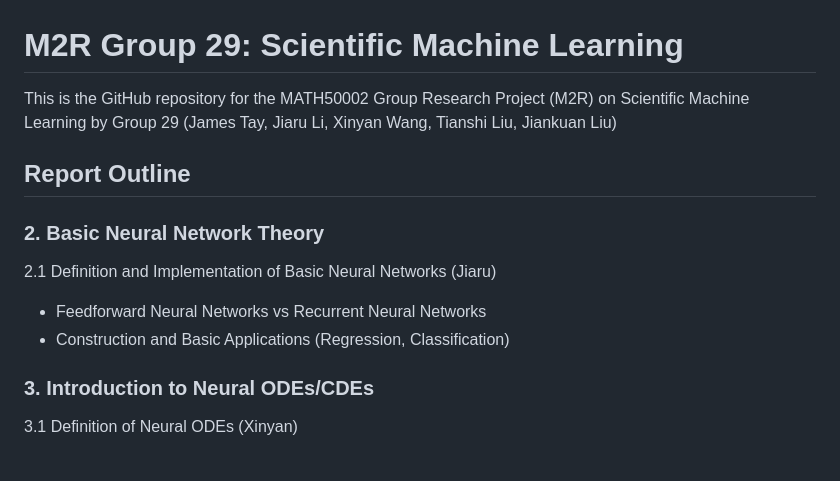
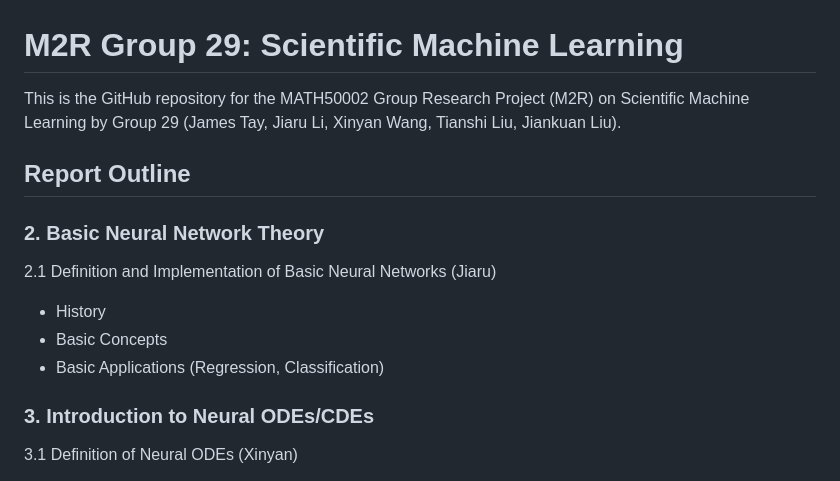
Before and after one commit to jaamestaay/M2R-Group-29, a Markdown page: README.md, the part around one of its changes. Rendered like a GitHub page.

```diff
--- a/README.md
+++ b/README.md
@@ -1,6 +1,6 @@
 # M2R Group 29: Scientific Machine Learning
 
-This is the GitHub repository for the MATH50002 Group Research Project (M2R) on Scientific Machine Learning by Group 29 (James Tay, Jiaru Li, Xinyan Wang, Tianshi Liu, Jiankuan Liu)
+This is the GitHub repository for the MATH50002 Group Research Project (M2R) on Scientific Machine Learning by Group 29 (James Tay, Jiaru Li, Xinyan Wang, Tianshi Liu, Jiankuan Liu).
 
 ## Report Outline
 
@@ -8,8 +8,9 @@ This is the GitHub repository for the MATH50002 Group Research Project (M2R) on
 
 2.1 Definition and Implementation of Basic Neural Networks (Jiaru)
 
-- Feedforward Neural Networks vs Recurrent Neural Networks
-- Construction and Basic Applications (Regression, Classification)
+- History
+- Basic Concepts
+- Basic Applications (Regression, Classification)
 
 ### 3. Introduction to Neural ODEs/CDEs
 
```
Also changed, not shown: other parts of README.md (+4 -3 lines).
